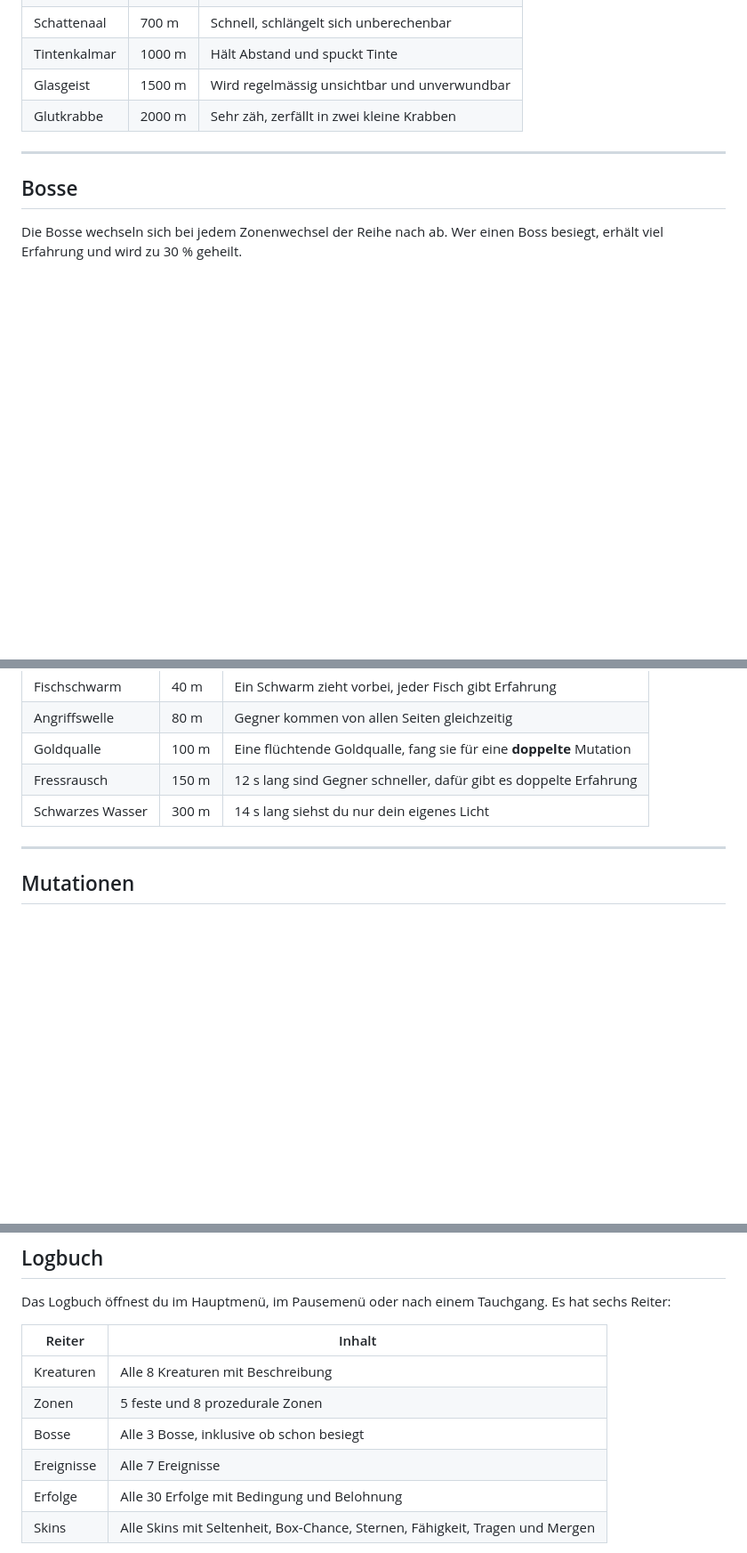
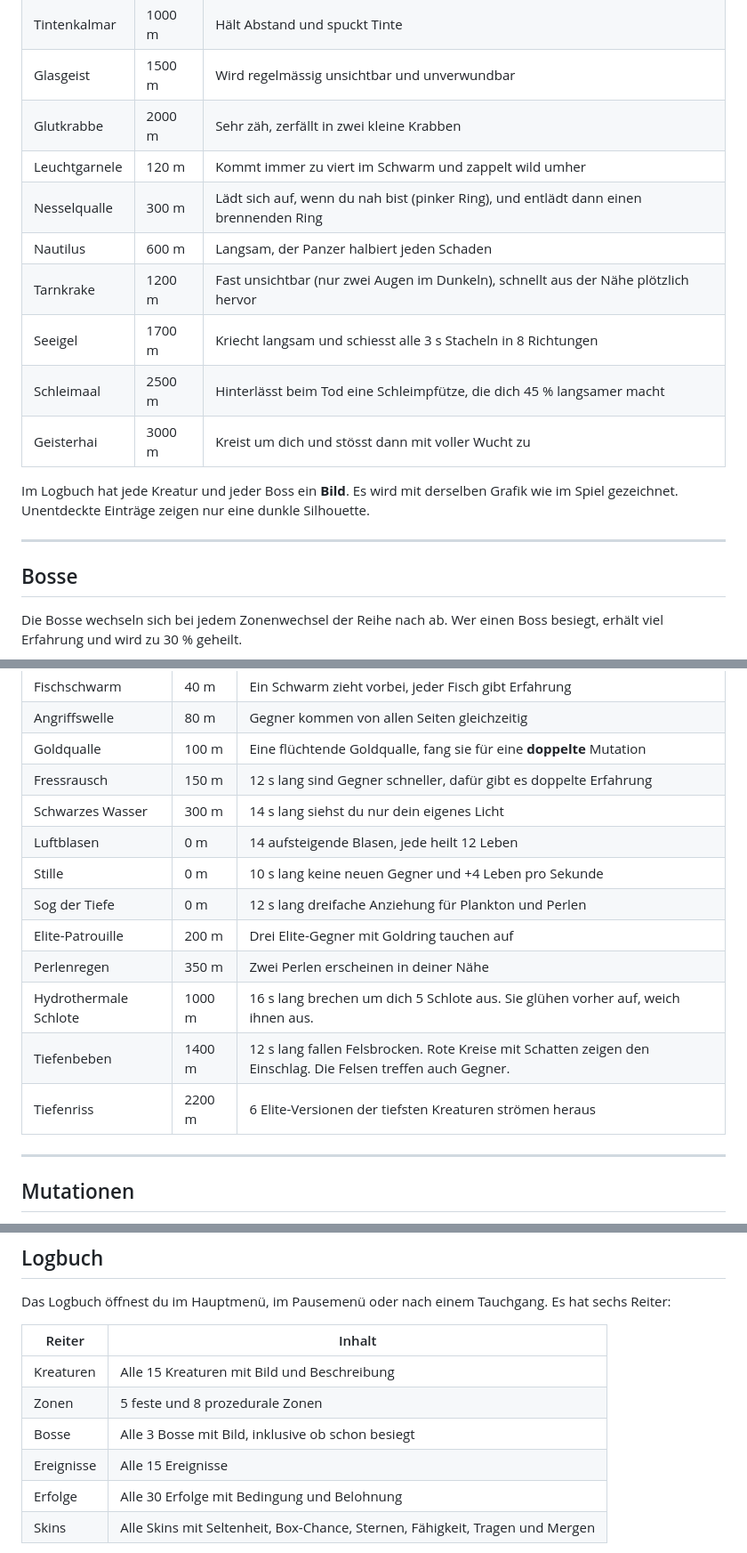
Before and after one commit to ArcticStorm243/Tiefgang, a Markdown page: README.md, 3 parts joined by grey strips. Shown at 89% size. Rendered like a GitHub page; blank space fills up the shorter version.

Commit message:
Document new creatures, events and logbook portraits

```diff
--- a/README.md
+++ b/README.md
@@ -130,6 +130,15 @@ Jede Zone hat eigene Hintergrund- und Leuchtfarben. Bei jedem Zonenwechsel ersch
 | Tintenkalmar | 1000 m | Hält Abstand und spuckt Tinte |
 | Glasgeist | 1500 m | Wird regelmässig unsichtbar und unverwundbar |
 | Glutkrabbe | 2000 m | Sehr zäh, zerfällt in zwei kleine Krabben |
+| Leuchtgarnele | 120 m | Kommt immer zu viert im Schwarm und zappelt wild umher |
+| Nesselqualle | 300 m | Lädt sich auf, wenn du nah bist (pinker Ring), und entlädt dann einen brennenden Ring |
+| Nautilus | 600 m | Langsam, der Panzer halbiert jeden Schaden |
+| Tarnkrake | 1200 m | Fast unsichtbar (nur zwei Augen im Dunkeln), schnellt aus der Nähe plötzlich hervor |
+| Seeigel | 1700 m | Kriecht langsam und schiesst alle 3 s Stacheln in 8 Richtungen |
+| Schleimaal | 2500 m | Hinterlässt beim Tod eine Schleimpfütze, die dich 45 % langsamer macht |
+| Geisterhai | 3000 m | Kreist um dich und stösst dann mit voller Wucht zu |
+
+Im Logbuch hat jede Kreatur und jeder Boss ein **Bild**. Es wird mit derselben Grafik wie im Spiel gezeichnet. Unentdeckte Einträge zeigen nur eine dunkle Silhouette.
 
 ---
 
@@ -158,6 +167,14 @@ Alle 30 bis 50 Sekunden passiert zufällig etwas.
 | Goldqualle | 100 m | Eine flüchtende Goldqualle, fang sie für eine **doppelte** Mutation |
 | Fressrausch | 150 m | 12 s lang sind Gegner schneller, dafür gibt es doppelte Erfahrung |
 | Schwarzes Wasser | 300 m | 14 s lang siehst du nur dein eigenes Licht |
+| Luftblasen | 0 m | 14 aufsteigende Blasen, jede heilt 12 Leben |
+| Stille | 0 m | 10 s lang keine neuen Gegner und +4 Leben pro Sekunde |
+| Sog der Tiefe | 0 m | 12 s lang dreifache Anziehung für Plankton und Perlen |
+| Elite-Patrouille | 200 m | Drei Elite-Gegner mit Goldring tauchen auf |
+| Perlenregen | 350 m | Zwei Perlen erscheinen in deiner Nähe |
+| Hydrothermale Schlote | 1000 m | 16 s lang brechen um dich 5 Schlote aus. Sie glühen vorher auf, weich ihnen aus. |
+| Tiefenbeben | 1400 m | 12 s lang fallen Felsbrocken. Rote Kreise mit Schatten zeigen den Einschlag. Die Felsen treffen auch Gegner. |
+| Tiefenriss | 2200 m | 6 Elite-Versionen der tiefsten Kreaturen strömen heraus |
 
 ---
 
@@ -337,10 +354,10 @@ Das Logbuch öffnest du im Hauptmenü, im Pausemenü oder nach einem Tauchgang.
 
 | Reiter | Inhalt |
 |---|---|
-| Kreaturen | Alle 8 Kreaturen mit Beschreibung |
+| Kreaturen | Alle 15 Kreaturen mit Bild und Beschreibung |
 | Zonen | 5 feste und 8 prozedurale Zonen |
-| Bosse | Alle 3 Bosse, inklusive ob schon besiegt |
-| Ereignisse | Alle 7 Ereignisse |
+| Bosse | Alle 3 Bosse mit Bild, inklusive ob schon besiegt |
+| Ereignisse | Alle 15 Ereignisse |
 | Erfolge | Alle 30 Erfolge mit Bedingung und Belohnung |
 | Skins | Alle Skins mit Seltenheit, Box-Chance, Sternen, Fähigkeit, Tragen und Mergen |
 
```
